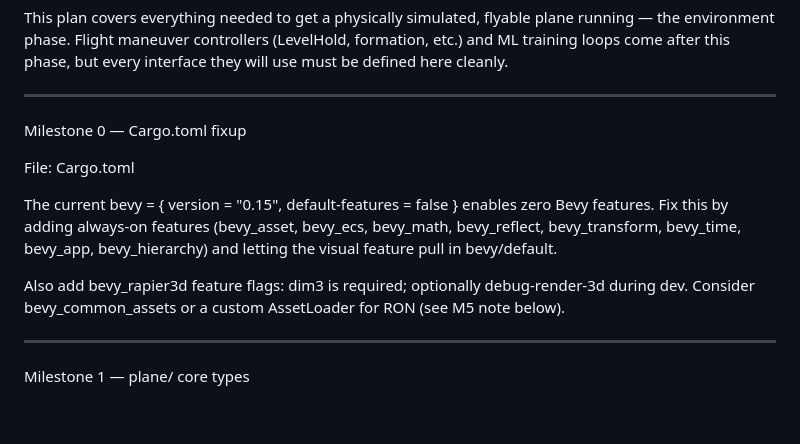
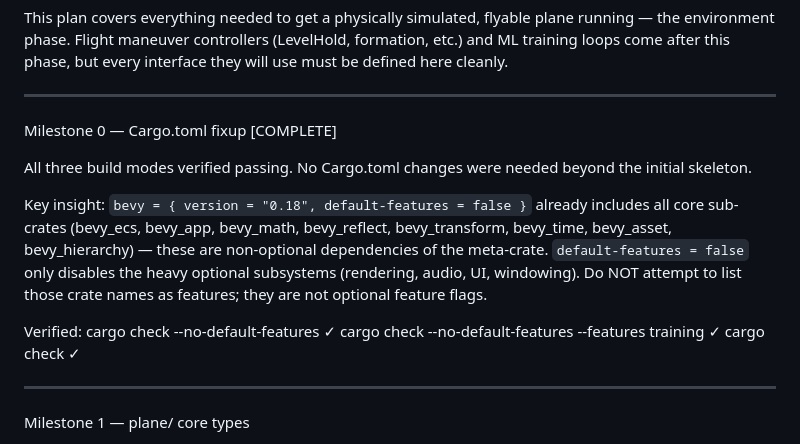
Before and after one commit to jh-sbu/ml_planes, a Markdown page: plans/roadmap.md, the part around the change. Rendered like a GitHub page; blank space fills up the shorter version.

```diff
--- a/plans/roadmap.md
+++ b/plans/roadmap.md
@@ -9,14 +9,22 @@
  loops come after this phase, but every interface they will use must be defined here cleanly.
 
  ---
- Milestone 0 — Cargo.toml fixup
+ Milestone 0 — Cargo.toml fixup [COMPLETE]
 
- File: Cargo.toml
+ All three build modes verified passing. No Cargo.toml changes were needed beyond
+ the initial skeleton.
 
- The current bevy = { version = "0.15", default-features = false } enables zero Bevy features. Fix this by adding always-on features (bevy_asset, bevy_ecs, bevy_math, bevy_reflect,
- bevy_transform, bevy_time, bevy_app, bevy_hierarchy) and letting the visual feature pull in bevy/default.
+ Key insight: `bevy = { version = "0.18", default-features = false }` already
+ includes all core sub-crates (bevy_ecs, bevy_app, bevy_math, bevy_reflect,
+ bevy_transform, bevy_time, bevy_asset, bevy_hierarchy) — these are non-optional
+ dependencies of the meta-crate. `default-features = false` only disables the
+ heavy optional subsystems (rendering, audio, UI, windowing). Do NOT attempt to
+ list those crate names as features; they are not optional feature flags.
 
- Also add bevy_rapier3d feature flags: dim3 is required; optionally debug-render-3d during dev. Consider bevy_common_assets or a custom AssetLoader for RON (see M5 note below).
+ Verified:
+   cargo check --no-default-features                    ✓
+   cargo check --no-default-features --features training ✓
+   cargo check                                          ✓
 
  ---
  Milestone 1 — plane/ core types
```
Also changed, not shown: CLAUDE.md (+7 -0 lines).
